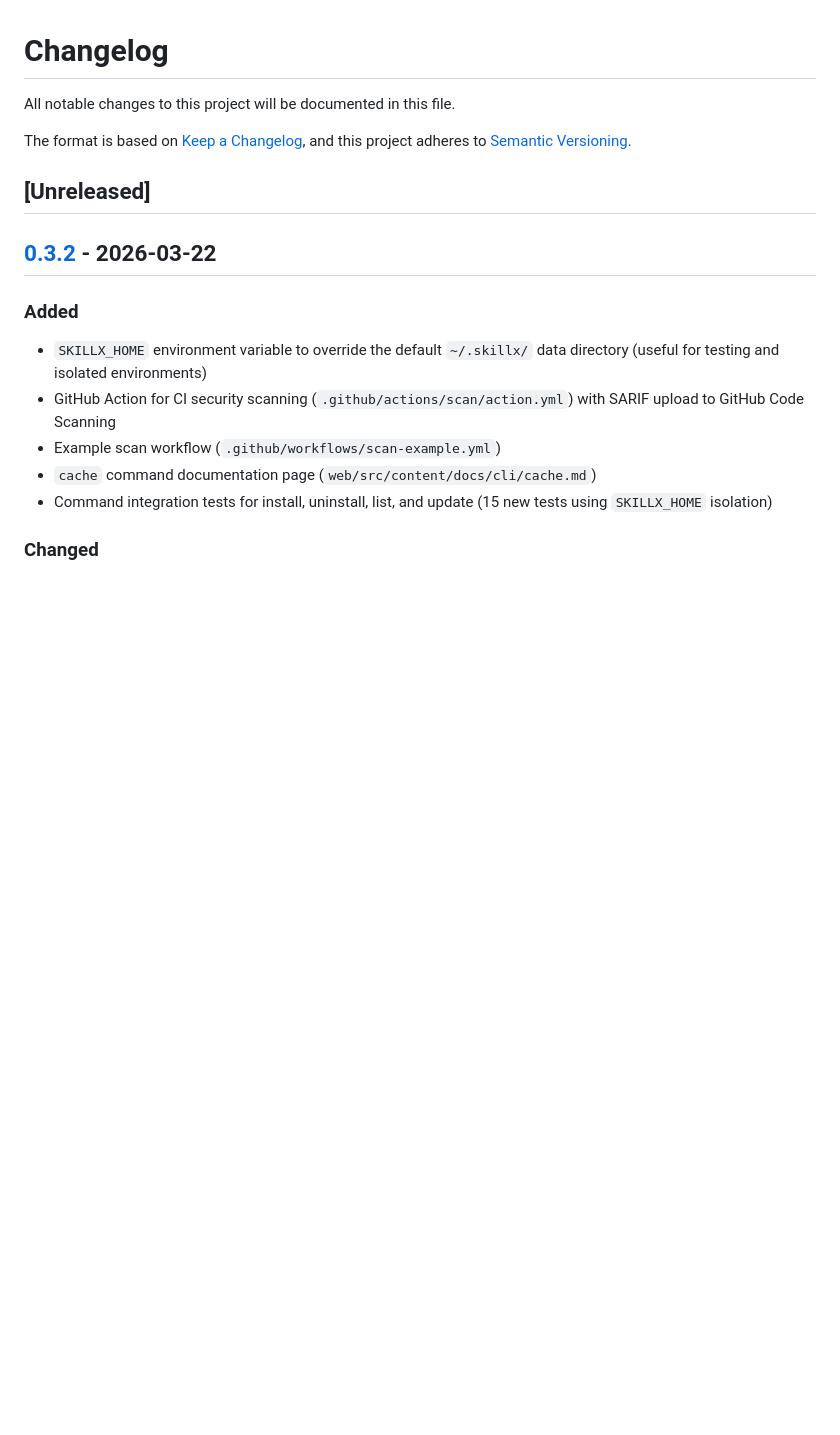
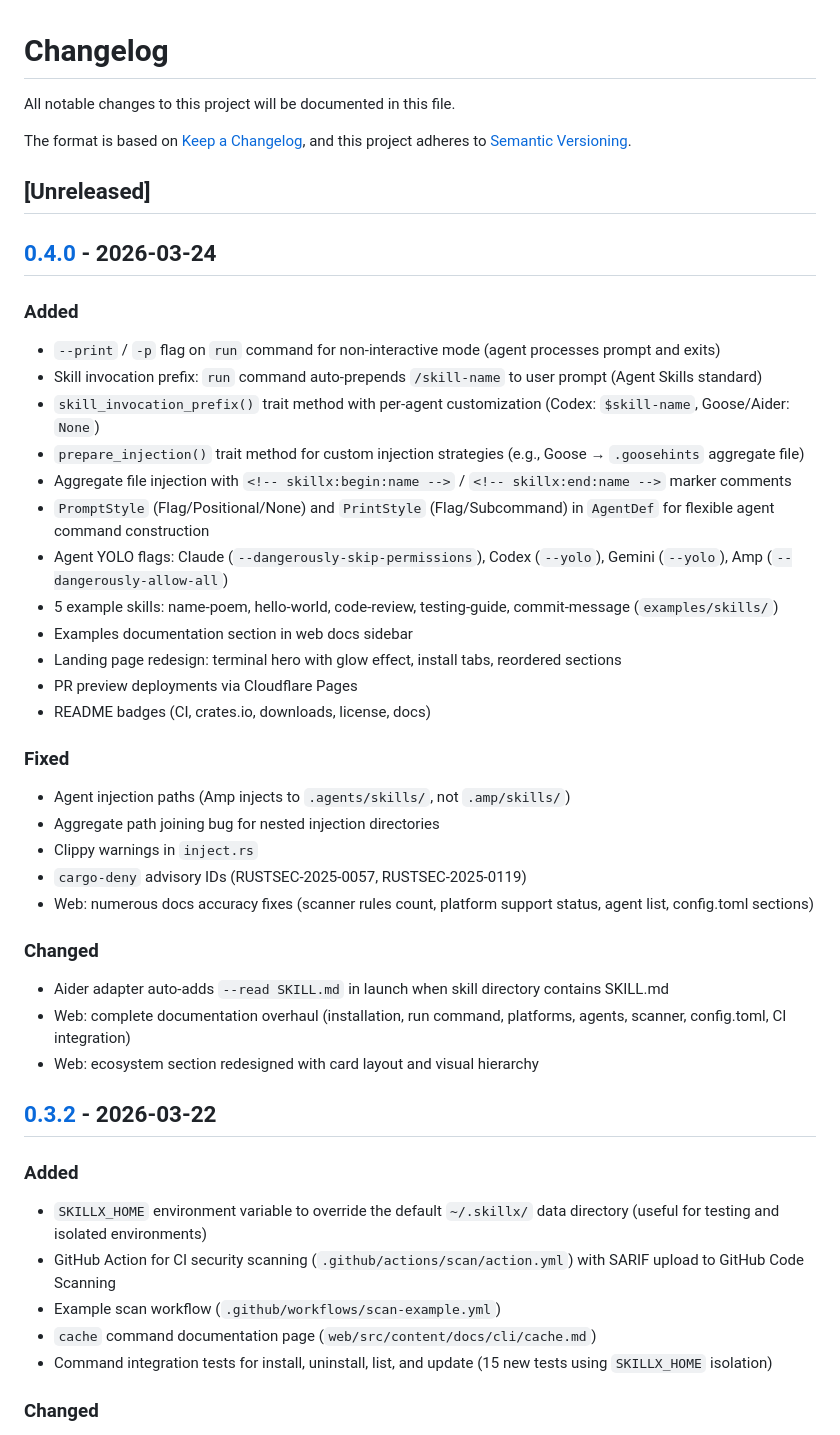
Before and after one commit to skillx-run/skillx, a Markdown page: CHANGELOG.md, the part around one of its changes. GitHub-like rendering; blank space fills up the shorter version.

Commit message:
Update CHANGELOG for v0.4.0 release

```diff
--- a/CHANGELOG.md
+++ b/CHANGELOG.md
@@ -6,6 +6,37 @@ The format is based on [Keep a Changelog](https://keepachangelog.com/en/1.1.0/),
 and this project adheres to [Semantic Versioning](https://semver.org/spec/v2.0.0.html).
 
 ## [Unreleased]
+
+## [0.4.0] - 2026-03-24
+
+### Added
+
+- `--print` / `-p` flag on `run` command for non-interactive mode (agent processes prompt and exits)
+- Skill invocation prefix: `run` command auto-prepends `/skill-name` to user prompt (Agent Skills standard)
+- `skill_invocation_prefix()` trait method with per-agent customization (Codex: `$skill-name`, Goose/Aider: `None`)
+- `prepare_injection()` trait method for custom injection strategies (e.g., Goose → `.goosehints` aggregate file)
+- Aggregate file injection with `<!-- skillx:begin:name -->` / `<!-- skillx:end:name -->` marker comments
+- `PromptStyle` (Flag/Positional/None) and `PrintStyle` (Flag/Subcommand) in `AgentDef` for flexible agent command construction
+- Agent YOLO flags: Claude (`--dangerously-skip-permissions`), Codex (`--yolo`), Gemini (`--yolo`), Amp (`--dangerously-allow-all`)
+- 5 example skills: name-poem, hello-world, code-review, testing-guide, commit-message (`examples/skills/`)
+- Examples documentation section in web docs sidebar
+- Landing page redesign: terminal hero with glow effect, install tabs, reordered sections
+- PR preview deployments via Cloudflare Pages
+- README badges (CI, crates.io, downloads, license, docs)
+
+### Fixed
+
+- Agent injection paths (Amp injects to `.agents/skills/`, not `.amp/skills/`)
+- Aggregate path joining bug for nested injection directories
+- Clippy warnings in `inject.rs`
+- `cargo-deny` advisory IDs (RUSTSEC-2025-0057, RUSTSEC-2025-0119)
+- Web: numerous docs accuracy fixes (scanner rules count, platform support status, agent list, config.toml sections)
+
+### Changed
+
+- Aider adapter auto-adds `--read SKILL.md` in launch when skill directory contains SKILL.md
+- Web: complete documentation overhaul (installation, run command, platforms, agents, scanner, config.toml, CI integration)
+- Web: ecosystem section redesigned with card layout and visual hierarchy
 
 ## [0.3.2] - 2026-03-22
 
```
Also changed, not shown: other parts of CHANGELOG.md (+1 -0 lines).
